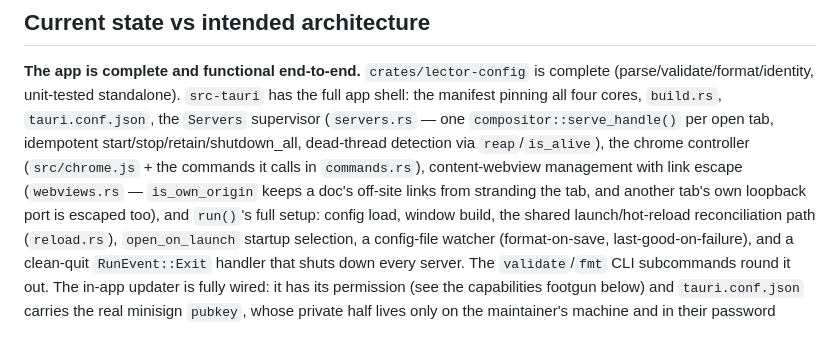
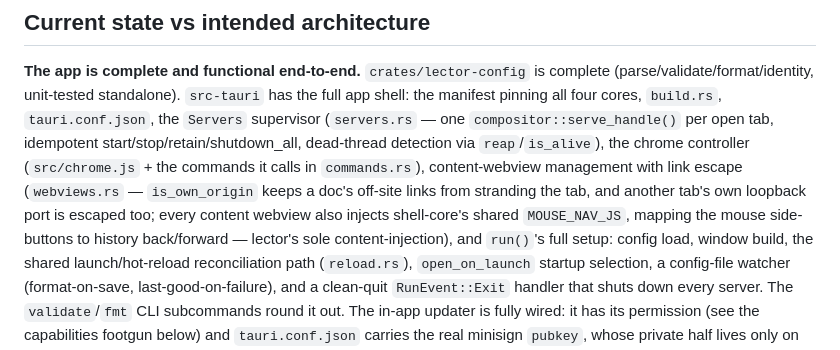
Before and after one commit to Lockyc/lector, a Markdown page: CLAUDE.md, the part around the change. Drawn GitHub-style.

Commit message:
docs: content webviews now inject shared mouse-nav script

```diff
--- a/CLAUDE.md
+++ b/CLAUDE.md
@@ -23,7 +23,9 @@ manifest pinning all four cores, `build.rs`, `tauri.conf.json`, the
 start/stop/retain/shutdown_all, dead-thread detection via `reap`/`is_alive`), the chrome controller
 (`src/chrome.js` + the commands it calls in `commands.rs`), content-webview management with link
 escape (`webviews.rs` — `is_own_origin` keeps a doc's off-site links from stranding the tab, and
-another tab's own loopback port is escaped too), and `run()`'s full setup: config load, window
+another tab's own loopback port is escaped too; every content webview also injects shell-core's
+shared `MOUSE_NAV_JS`, mapping the mouse side-buttons to history back/forward — lector's sole
+content-injection), and `run()`'s full setup: config load, window
 build, the shared launch/hot-reload reconciliation path (`reload.rs`), `open_on_launch` startup
 selection, a config-file watcher (format-on-save, last-good-on-failure), and a clean-quit
 `RunEvent::Exit` handler that shuts down every server. The `validate`/`fmt` CLI subcommands round
```
